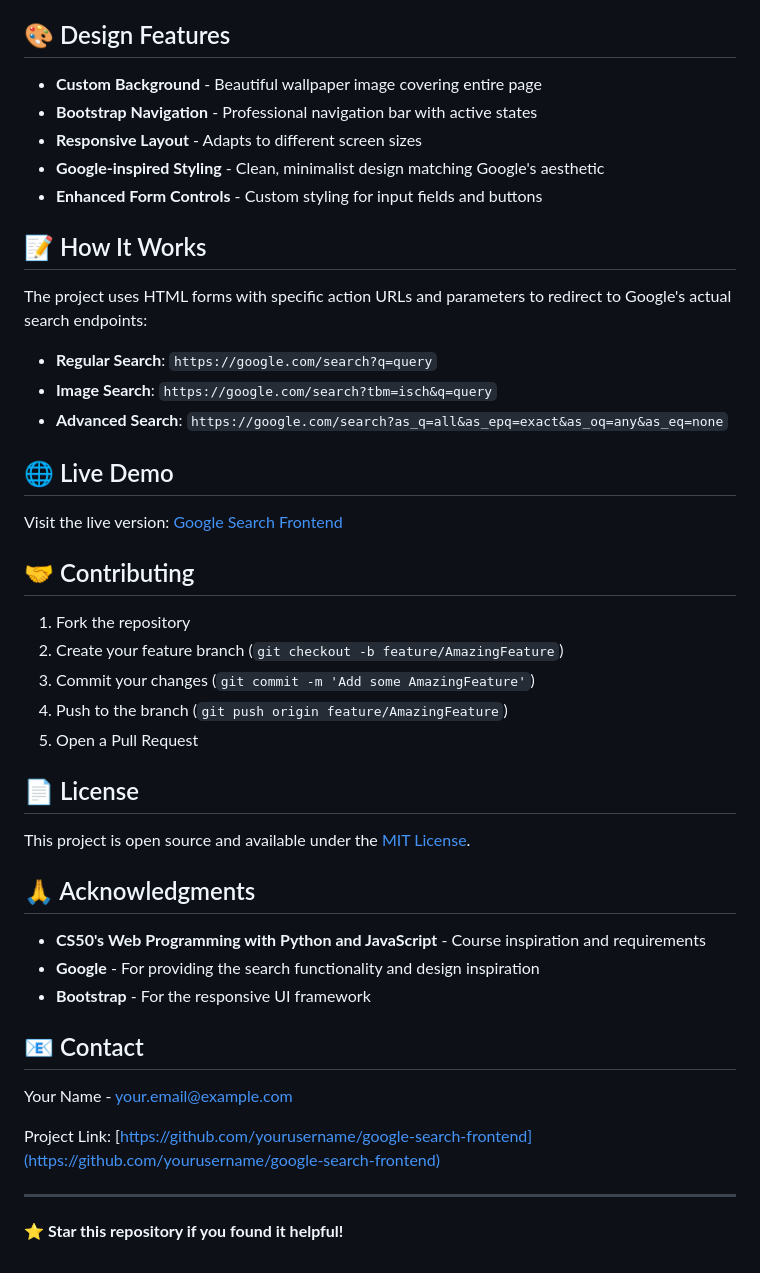
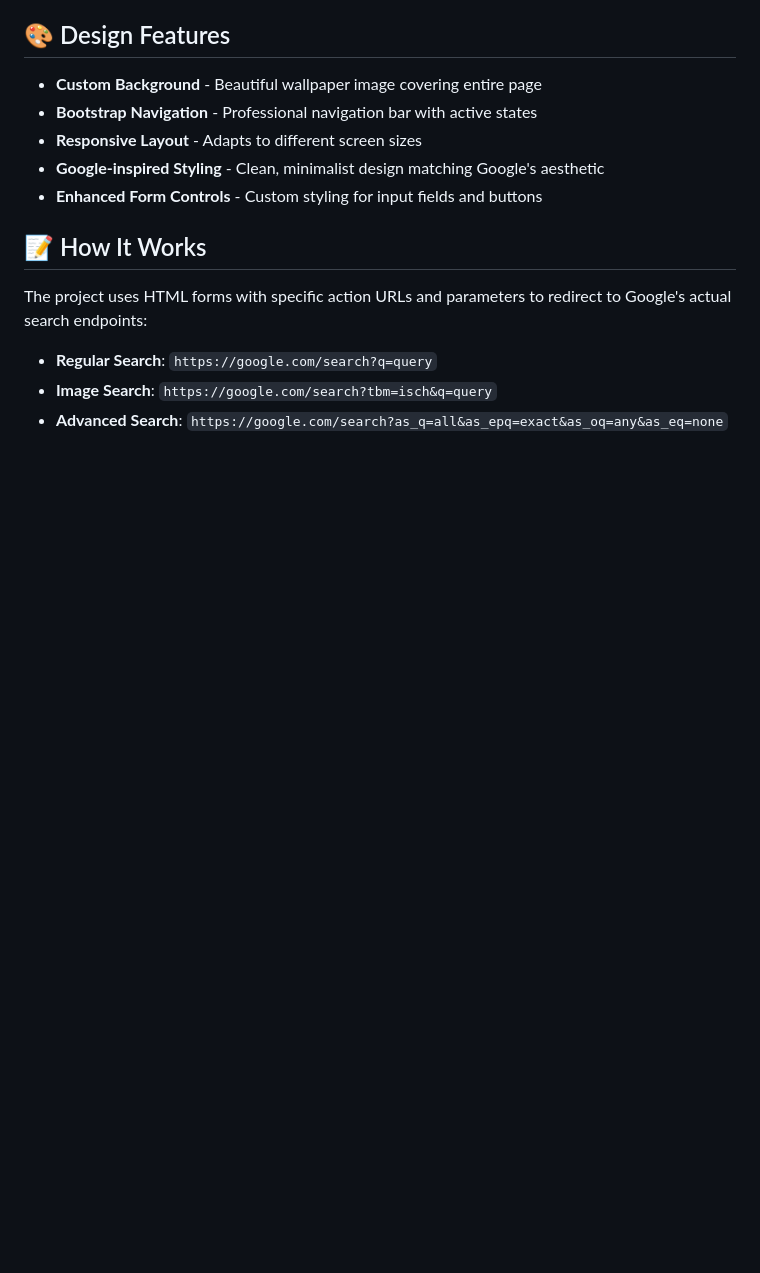
Before and after one commit to roeiyosef/Google-Search, a Markdown page: README.md, the part around the change. GitHub-like rendering; blank space fills up the shorter version.

```diff
--- a/README.md
+++ b/README.md
@@ -91,35 +91,3 @@ The project uses HTML forms with specific action URLs and parameters to redirect
 - **Regular Search**: `https://google.com/search?q=query`
 - **Image Search**: `https://google.com/search?tbm=isch&q=query`
 - **Advanced Search**: `https://google.com/search?as_q=all&as_epq=exact&as_oq=any&as_eq=none`
-
-## 🌐 Live Demo
-
-Visit the live version: [Google Search Frontend](https://yourusername.github.io/google-search-frontend)
-
-## 🤝 Contributing
-
-1. Fork the repository
-2. Create your feature branch (`git checkout -b feature/AmazingFeature`)
-3. Commit your changes (`git commit -m 'Add some AmazingFeature'`)
-4. Push to the branch (`git push origin feature/AmazingFeature`)
-5. Open a Pull Request
-
-## 📄 License
-
-This project is open source and available under the [MIT License](LICENSE).
-
-## 🙏 Acknowledgments
-
-- **CS50's Web Programming with Python and JavaScript** - Course inspiration and requirements
-- **Google** - For providing the search functionality and design inspiration
-- **Bootstrap** - For the responsive UI framework
-
-## 📧 Contact
-
-Your Name - your.email@example.com
-
-Project Link: [https://github.com/yourusername/google-search-frontend](https://github.com/yourusername/google-search-frontend)
-
----
-
-⭐ **Star this repository if you found it helpful!**
```
